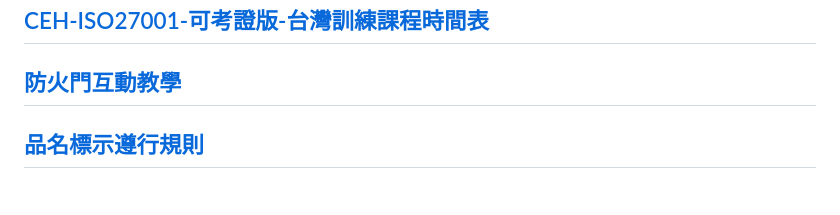
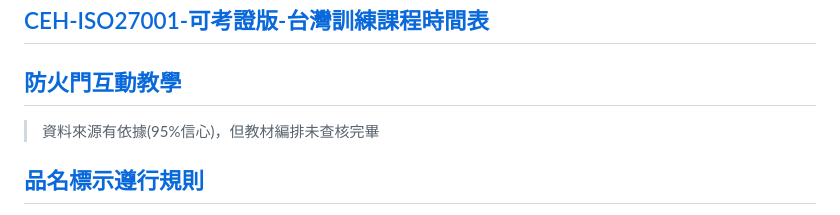
Before and after one commit to Lance1102/the-lab, a Markdown page: README.md, the part around the change. Rendered like a GitHub page.

Commit message:
Revise source reliability note in README
Updated the source reliability note for the interactive teaching material.

```diff
--- a/README.md
+++ b/README.md
@@ -46,7 +46,7 @@
 >
 
 ## [防火門互動教學](https://lance1102.github.io/the-lab/防火門互動教學.html)
->
+> 資料來源有依據(95%信心)，但教材編排未查核完畢
 
 ## [品名標示遵行規則](https://lance1102.github.io/the-lab/品名標示遵行規則.html)
 > 申請商品驗證登錄、型式認可時，商品中文名稱的訂定與標示原則。
```
